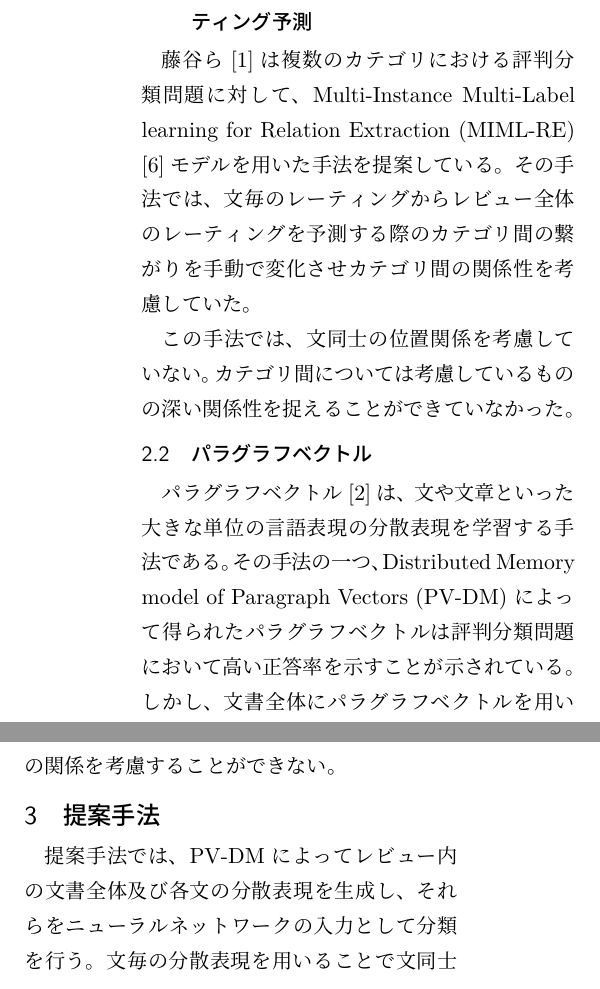
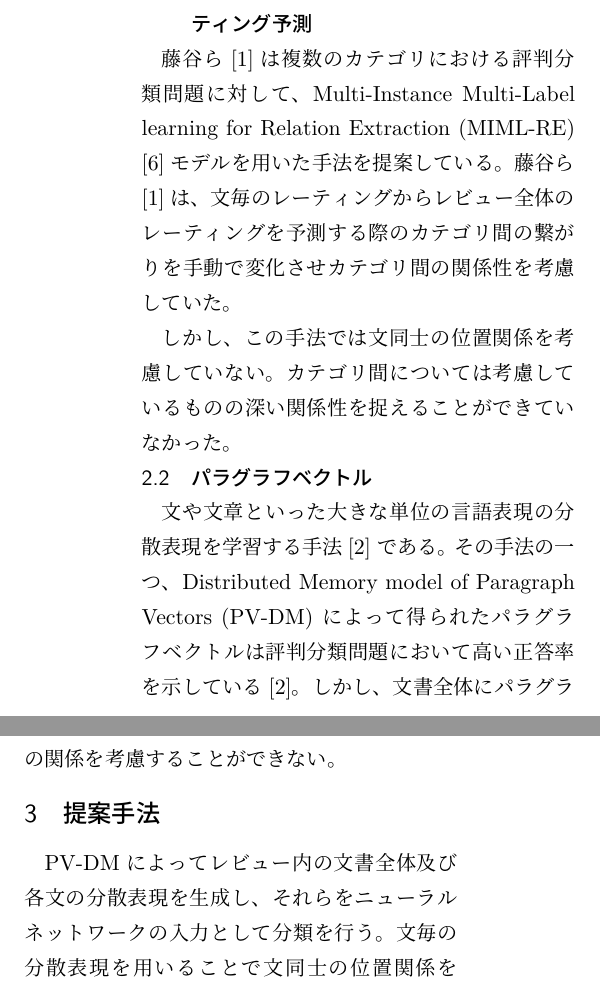
Before and after one commit to ytoyama/bachelor_thesis, a LaTeX document (summary/summary.tex): two parts of the columns of page 1 of 2 before the commit and two parts of the columns of page 1 of 3 after it, joined at a grey line, cut so that both start at the same text. Compiled offline with LuaLaTeX.

Commit message:
Fix some bads in text of summary

```diff
--- a/summary/summary.tex
+++ b/summary/summary.tex
@@ -6,11 +6,6 @@
 \usepackage{scrextend}
 \usepackage{setspace}
 \usepackage{tabularx}
-\usepackage{titlesec}
-
-\titlespacing{\section}{0pt}{*0.5}{*0.25}
-\titlespacing{\subsection}{0pt}{*0.5}{*0.25}
-\setlength{\textfloatsep}{0.5em}
 
 \makeatletter
 \let\tti@includegraphics\includegraphics
@@ -76,25 +71,26 @@ Multi-Instance Multi-Label learning for Relation Extraction (MIML-RE)
 \cite{mihai12}モデルを用いた手法を提案している。
 %その手法では、レビュー内の各文毎に予測した隠れレーティングから
 %レビュー全体のレーティングを予測する。
-その手法では、文毎のレーティングからレビュー全体のレーティングを予測する際の
+藤谷ら\cite{fujitani15}は、文毎のレーティングからレビュー全体の
+レーティングを予測する際の
 カテゴリ間の繋がりを手動で変化させカテゴリ間の関係性を考慮していた。
 %各文の素性にはBag Of Words (BOW)またはBag Of n-gramを用いている。
 %各文毎に隠れレーティングを予測することによって
 %0.4832の正答率が得られることが示された。
 %また、カテゴリ間の繋がりによって正答率が変化することも示されている。
 
-この手法では、文同士の位置関係を考慮していない。
+しかし、この手法では文同士の位置関係を考慮していない。
 カテゴリ間については考慮しているものの深い関係性を捉えることが
 できていなかった。
 
 
 \subsection{パラグラフベクトル}
 
-パラグラフベクトル\cite{quoc14}は、文や文章といった
-大きな単位の言語表現の分散表現を学習する手法である。
+文や文章といった大きな単位の言語表現の分散表現を学習する手法\cite{quoc14}
+である。
 その手法の一つ、Distributed Memory model of Paragraph Vectors (PV-DM)
 によって得られたパラグラフベクトルは評判分類問題において
-高い正答率を示すことが示されている。
+高い正答率を示している\cite{quoc14}。
 しかし、文書全体にパラグラフベクトルを用いる場合、文同士の位置関係が
 分類時に考慮できない。
 %これは、Continuous BOW (CBOW)またはSkip-gram\cite{yoshua03}という
@@ -164,7 +160,7 @@ Rieら\cite{rie14}、Duyuら\cite{duyu15}等によって提案されている。
   \label{fig:MyModel}
 \end{figure}
 
-提案手法では、PV-DMによってレビュー内の文書全体及び各文の分散表現を
+PV-DMによってレビュー内の文書全体及び各文の分散表現を
 生成し、それらをニューラルネットワークの入力として分類を行う。
 文毎の分散表現を用いることで文同士の位置関係を考慮し、
 ニューラルネットワークによる分類器を用いることで
@@ -258,9 +254,9 @@ Rieら\cite{rie14}、Duyuら\cite{duyu15}等によって提案されている。
 図\ref{fig:MyModel}に各層の結合の様子を示す。
 入力層はレビュー毎の文書ベクトルと圧縮された文ベクトルの結合ベクトルである。
 %ニューラルネットワークの活性化関数には、シグモイド関数を用いる。
-また、出力層はカテゴリの数とラベルの数の積だけのユニットを持つ。
-%また、出力層はカテゴリの数とラベルの数の積だけのユニットを持ち、
-%各ユニットの出力はあるカテゴリ内であるクラスが選ばれることの
+また、出力層はカテゴリの数とラベルの数の積だけのニューロンを持つ。
+%また、出力層はカテゴリの数とラベルの数の積だけのニューロンを持ち、
+%各ニューロンの出力はあるカテゴリ内であるクラスが選ばれることの
 %正規化されていない対数確率を表す。
 %ニューラルネットワークは式\ref{eq:NNObjective}に示す目的関数$E$を
 %最小化するように学習を行う。
```
Also changed, not shown: summary/summary.pdf, summary/summary.tex (20 more changed lines).
